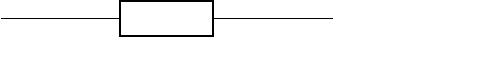
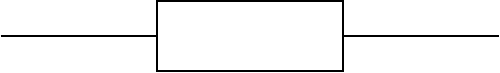
Before and after one commit to OscarCreator/Electric-Circuits-Book, a LaTeX figure (latexdocuments/resistor.tex): the whole page. Compiled offline with pdfLaTeX.

Commit message:
scaled resitor image

```diff
--- a/latexdocuments/resistor.tex
+++ b/latexdocuments/resistor.tex
@@ -1,4 +1,4 @@
-\documentclass[tikz,convert={outfile=\jobname.svg}]{standalone}
+\documentclass[tikz]{standalone}
 %\usetikzlibrary{...}% tikz package already loaded by 'tikz' option
 
 \usepackage{circuitikz}
@@ -8,10 +8,10 @@
 
 \begin{document}
 
-\begin{tikzpicture}[ american voltages]
+\begin{tikzpicture}[ american voltages, scale=2, every node/.style={scale=2}]
 \draw
   (0,0)
-  to [R] (4,0);
+  to [R] (3,0);
   \end{tikzpicture}
 
 
```
Also changed, not shown: components/resistor.md (+1 -1 lines), latexdocuments/resistor.pdf, latexdocuments/resistor.svg, 1 other file.
